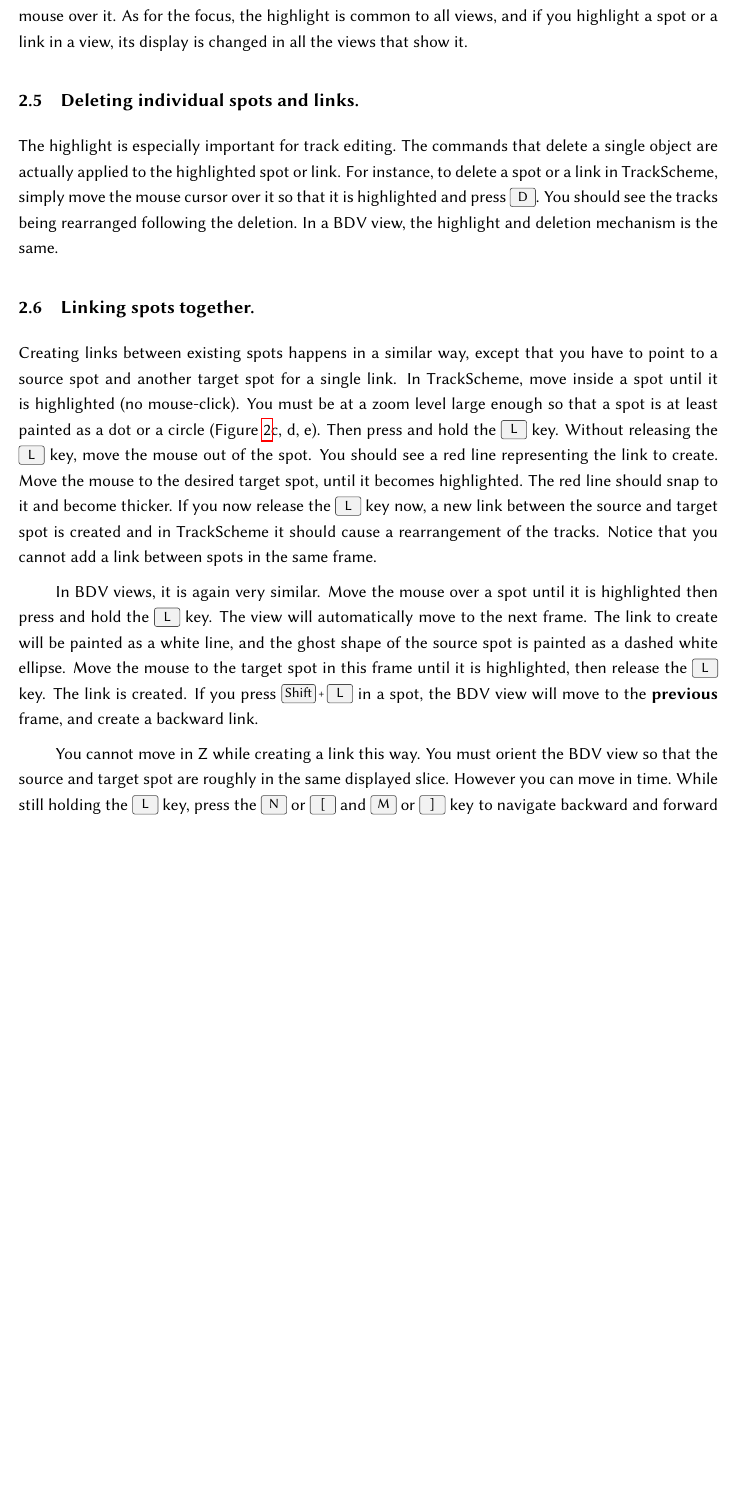
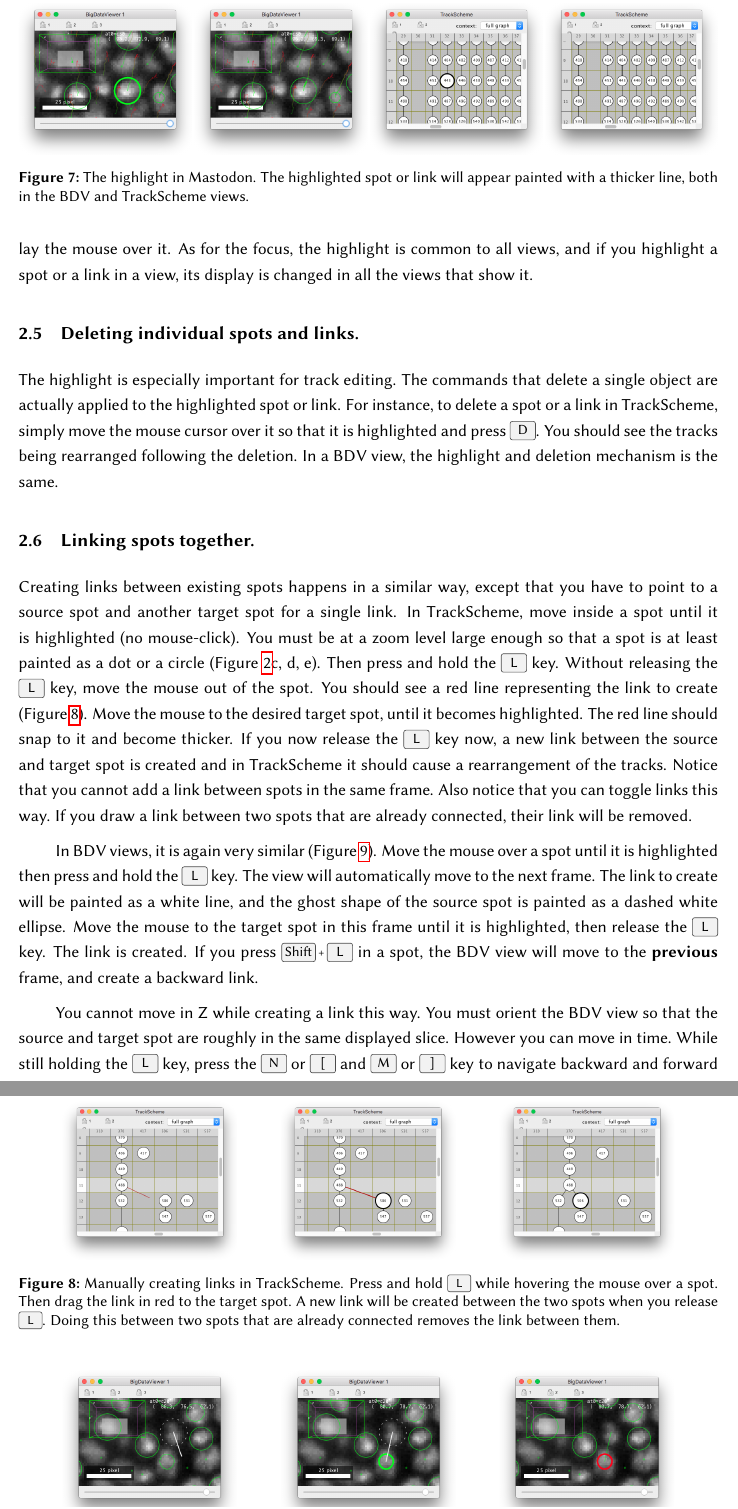
Before and after one commit to mastodon-sc/mastodon-manual, a LaTeX document (MastodonManual.tex, which reads src/Chapter3.tex): part of page 12 of 18 before the commit and two parts of pages 12 and 13 of 19 after it, the two joined at a grey line, cut at the place of the change, the shorter picture padded with empty space. Compiled offline with pdfLaTeX.

Commit message:
Add some figures for highlight and link creation.

```diff
--- a/MastodonManual.tex
+++ b/MastodonManual.tex
@@ -21,7 +21,6 @@
 \usetikzlibrary{shapes.misc}
 \usepackage{subfig}
 \usepackage{longtable}
-\usepackage{caption}
 \usepackage{multirow}
 \usepackage{tabulary}
 \usepackage{hyperref}
@@ -132,7 +131,7 @@
 \setlength\parindent{24pt}
 
 % Figure caption with special fonts.
-\usepackage[font=small,labelfont=bf]{caption}
+\usepackage[font=small,labelfont=bf,format=plain]{caption}
 
 % Smaller margins. Paper is expensive and we write in bug characters.
 \usepackage[margin=1in]{geometry}
--- a/src/Chapter3.tex
+++ b/src/Chapter3.tex
@@ -220,6 +220,23 @@
 In a BDV view, the highlight and deletion mechanism is the same.
 
 
+\begin{figure}
+    \centering
+    \subfloat{\includegraphics[height=0.14\textheight,trim=0.5cm .5cm .5cm .5cm,clip]{figures/Mastodon_HighlightSpotBDV.png}}
+    \hfill
+    \subfloat{\includegraphics[height=0.14\textheight,trim=0.5cm .5cm .5cm .5cm,clip]{figures/Mastodon_HighlightLinkBDV.png}}
+    \hfill
+    \subfloat{\includegraphics[height=0.14\textheight,trim=0.5cm .5cm .5cm .5cm,clip]{figures/Mastodon_HighlightSpot.png}}
+    \hfill
+    \subfloat{\includegraphics[height=0.14\textheight,trim=0.5cm .5cm .5cm .5cm,clip]{figures/Mastodon_HighlightLink.png}}
+
+    \caption{The highlight in Mastodon. The highlighted spot or link will appear painted with a thicker line, both in the BDV and TrackScheme views.}
+    \label{fig:Highlight}
+\end{figure}
+
+
+
+
 
 \subsection{Linking spots together.}
 
@@ -228,13 +245,15 @@
 You must be at a zoom level large enough so that a spot is at least painted as a dot or a circle (Figure~\ref{fig:TrackSchemeZoomLevel}c, d, e).
 Then press and hold the \keys{L} key.
 Without releasing the \keys{L} key, move the mouse out of the spot.
-You should see a red line representing the link to create.
+You should see a red line representing the link to create (Figure~\ref{fig:TrackSchemeManualLink}).
 Move the mouse to the desired target spot, until it becomes highlighted.
 The red line should snap to it and become thicker.
 If you now release the \keys{L} key now, a new link between the source and target spot is created and in TrackScheme it should cause a rearrangement of the tracks.
 Notice that you cannot add a link between spots in the same frame.
+Also notice that you can toggle links this way.
+If you draw a link between two spots that are already connected, their link will be removed.
 
-In BDV views, it is again very similar.
+In BDV views, it is again very similar (Figure~\ref{fig:BDVManualLink}).
 Move the mouse over a spot until it is highlighted then press and hold the \keys{L} key.
 The view will automatically move to the next frame.
 The link to create will be painted as a white line, and the ghost shape of the source spot is painted as a dashed white ellipse.
@@ -250,3 +269,32 @@
 
 
 
+\begin{figure}
+    \centering
+    \null\hfill
+    \subfloat{\includegraphics[width=0.25\textwidth,trim=0.5cm .5cm .5cm .5cm,clip]{figures/Mastodon_TrackSchemeManualLinking1.png}}
+    \hfill
+    \subfloat{\includegraphics[width=0.25\textwidth,trim=0.5cm .5cm .5cm .5cm,clip]{figures/Mastodon_TrackSchemeManualLinking2.png}}
+    \hfill
+    \subfloat{\includegraphics[width=0.25\textwidth,trim=0.5cm .5cm .5cm .5cm,clip]{figures/Mastodon_TrackSchemeManualLinking3.png}}
+    \hfill\null
+
+    \caption{Manually creating links in TrackScheme. Press and hold \keys{L} while hovering the mouse over a spot. Then drag the link in red to the target spot. A new link will be created between the two spots when you release \keys{L}. Doing this between two spots that are already connected removes the link between them.}
+    \label{fig:TrackSchemeManualLink}
+\end{figure}
+
+
+\begin{figure}
+    \centering
+    \null\hfill
+    \subfloat{\includegraphics[width=0.25\textwidth,trim=0.5cm .5cm .5cm .5cm,clip]{figures/Mastodon_BDVManualLinking1.png}}
+    \hfill
+    \subfloat{\includegraphics[width=0.25\textwidth,trim=0.5cm .5cm .5cm .5cm,clip]{figures/Mastodon_BDVManualLinking2.png}}
+    \hfill
+    \subfloat{\includegraphics[width=0.25\textwidth,trim=0.5cm .5cm .5cm .5cm,clip]{figures/Mastodon_BDVManualLinking3.png}}
+    \hfill\null
+
+    \caption{Manually creating links in BDV views. Press and hold \keys{L} while hovering the mouse over a spot.
+    The viewer moves to the next frame and paints the source spot as a dashed, white outline, and the link to create as a white line.
+    Then drag the white link to the target spot.
+    A new link will be created between the two spots when you release \keys{L}.
```
Also changed, not shown: figures/Mastodon_BDVManualLinking1.png (added), figures/Mastodon_BDVManualLinking2.png (added), figures/Mastodon_BDVManualLinking3.png (added), figures/Mastodon_HighlightLink.png (added), figures/Mastodon_HighlightLinkBDV.png (added), figures/Mastodon_HighlightSpot.png (added), figures/Mastodon_HighlightSpotBDV.png (added), figures/Mastodon_SelectionBox1.png (added), figures/Mastodon_SelectionBox2.png (added), figures/Mastodon_TrackSchemeManualLinking1.png (added), figures/Mastodon_TrackSchemeManualLinking2.png (added), figures/Mastodon_TrackSchemeManualLinking3.png (added), src/Chapter3.tex (37 more changed lines).
